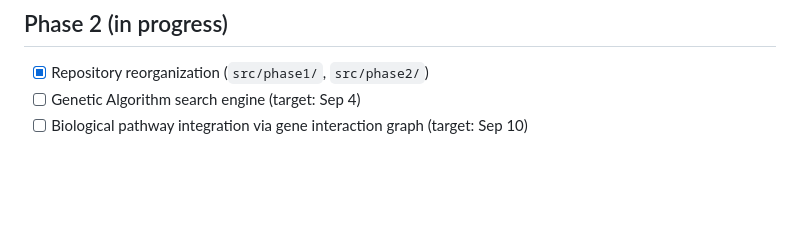
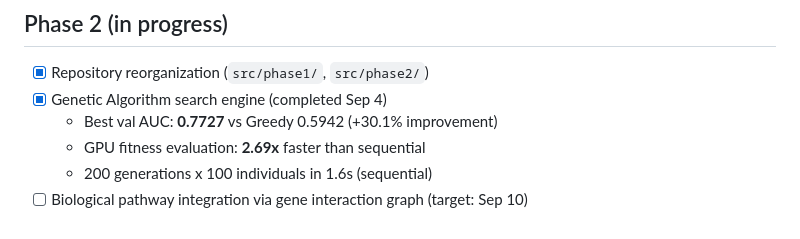
Before and after one commit to Naresh-x86/Minimal-Gene-Signature-Discovery, a Markdown page: README.md, the part around the change. Rendered like a GitHub page; blank space fills up the shorter version.

Commit message:
feat: update README with GA results and Phase 2 progress
Mark Genetic Algorithm milestone as complete:
  - val AUC 0.7727 vs greedy 0.5942 (+30.1%)
  - GPU fitness evaluation 2.69x speedup
  - 200 generations completed in 1.6s

```diff
--- a/README.md
+++ b/README.md
@@ -109,5 +109,8 @@ python run_pipeline.py --max-genes 15 --skip-benchmark
 ## Phase 2 (in progress)
 
 - [x] Repository reorganization (`src/phase1/`, `src/phase2/`)
-- [ ] Genetic Algorithm search engine (target: Sep 4)
+- [x] Genetic Algorithm search engine (completed Sep 4)
+  - Best val AUC: **0.7727** vs Greedy 0.5942 (+30.1% improvement)
+  - GPU fitness evaluation: **2.69x** faster than sequential
+  - 200 generations x 100 individuals in 1.6s (sequential)
 - [ ] Biological pathway integration via gene interaction graph (target: Sep 10)
```
